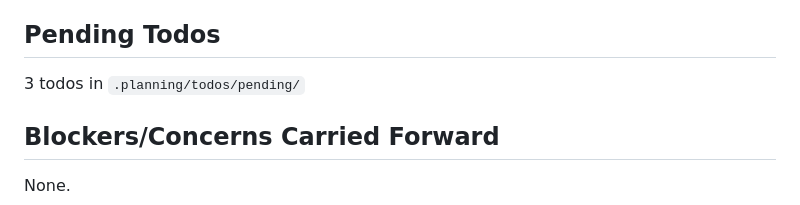
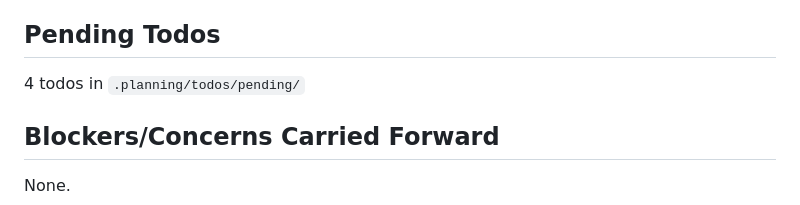
Before and after one commit to jabbermarky/icecream, a Markdown page: .planning/STATE.md, the part around the change. Drawn GitHub-style.

Commit message:
docs: capture todo - Create Welcome page as workflow hub
Area: ui

Co-Authored-By: Claude Opus 4.5 <noreply@anthropic.com>

```diff
--- a/.planning/STATE.md
+++ b/.planning/STATE.md
@@ -61,7 +61,7 @@ Progress: Milestone complete
 
 ## Pending Todos
 
-3 todos in `.planning/todos/pending/`
+4 todos in `.planning/todos/pending/`
 
 ## Blockers/Concerns Carried Forward
 
```
Also changed, not shown: 1 other file.
